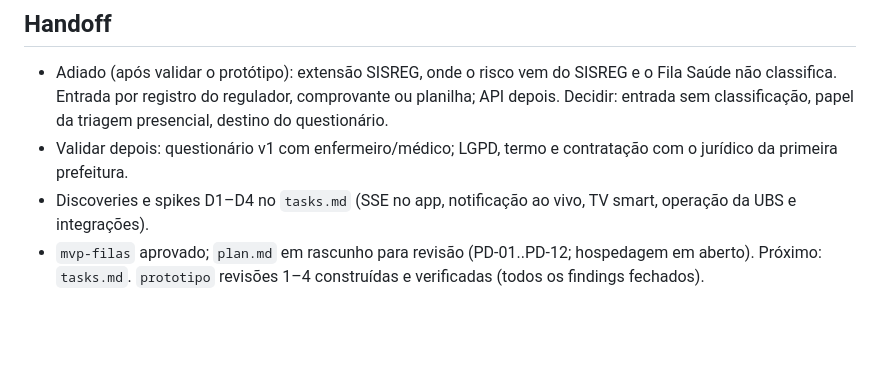
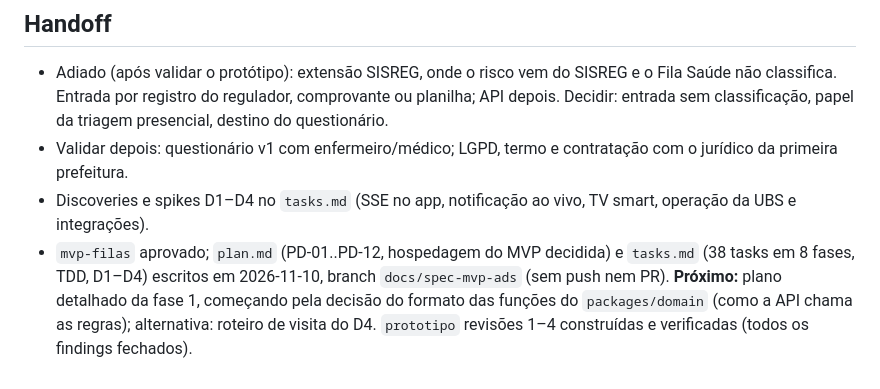
Before and after one commit to ryansldev/fila-saude, a Markdown page: .specs/STATE.md, the part around the change. Rendered like a GitHub page; blank space fills up the shorter version.

Commit message:
docs(spec): update handoff with next steps
Co-Authored-By: Claude Opus 5.5 <noreply@anthropic.com>

```diff
--- a/.specs/STATE.md
+++ b/.specs/STATE.md
@@ -27,4 +27,4 @@
 - Adiado (após validar o protótipo): extensão SISREG, onde o risco vem do SISREG e o Fila Saúde não classifica. Entrada por registro do regulador, comprovante ou planilha; API depois. Decidir: entrada sem classificação, papel da triagem presencial, destino do questionário.
 - Validar depois: questionário v1 com enfermeiro/médico; LGPD, termo e contratação com o jurídico da primeira prefeitura.
 - Discoveries e spikes D1–D4 no `tasks.md` (SSE no app, notificação ao vivo, TV smart, operação da UBS e integrações).
-- `mvp-filas` aprovado; `plan.md` em rascunho para revisão (PD-01..PD-12; hospedagem em aberto). Próximo: `tasks.md`. `prototipo` revisões 1–4 construídas e verificadas (todos os findings fechados).
+- `mvp-filas` aprovado; `plan.md` (PD-01..PD-12, hospedagem do MVP decidida) e `tasks.md` (38 tasks em 8 fases, TDD, D1–D4) escritos em 2026-11-10, branch `docs/spec-mvp-ads` (sem push nem PR). **Próximo:** plano detalhado da fase 1, começando pela decisão do formato das funções do `packages/domain` (como a API chama as regras); alternativa: roteiro de visita do D4. `prototipo` revisões 1–4 construídas e verificadas (todos os findings fechados).
```
